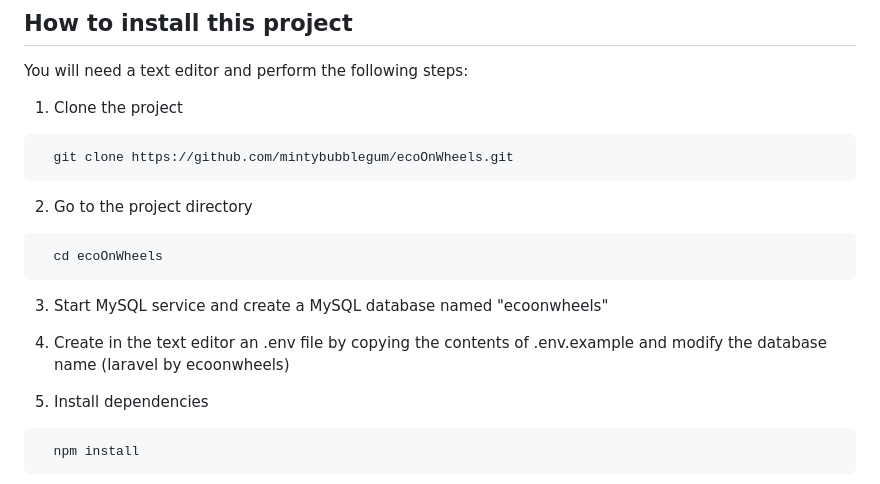
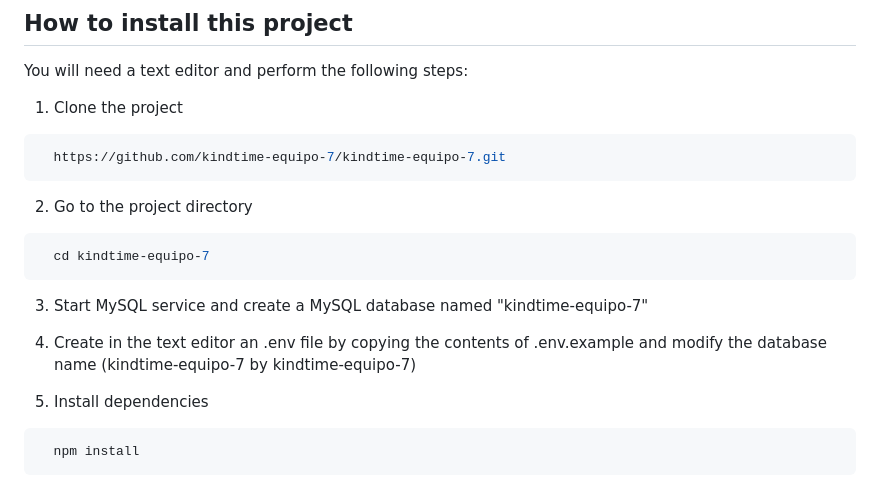
Before and after one commit to mintybubblegum/kindtime-equipo-7, a Markdown page: README.md, the part around the change. Rendered like a GitHub page.

````diff
--- a/README.md
+++ b/README.md
@@ -71,17 +71,17 @@ You will need a text editor and perform the following steps:
 
 1. Clone the project
 ```bash
-  git clone https://github.com/mintybubblegum/ecoOnWheels.git
+  https://github.com/kindtime-equipo-7/kindtime-equipo-7.git
 ```
 
 2. Go to the project directory
 ```bash
-  cd ecoOnWheels
+  cd kindtime-equipo-7
 ```
 
-3. Start MySQL service and create a MySQL database named "ecoonwheels"
+3. Start MySQL service and create a MySQL database named "kindtime-equipo-7"
 
-4. Create in the text editor an .env file by copying the contents of .env.example and modify the database name (laravel by ecoonwheels)
+4. Create in the text editor an .env file by copying the contents of .env.example and modify the database name (kindtime-equipo-7 by kindtime-equipo-7)
 
 5. Install dependencies
 ```bash
````
